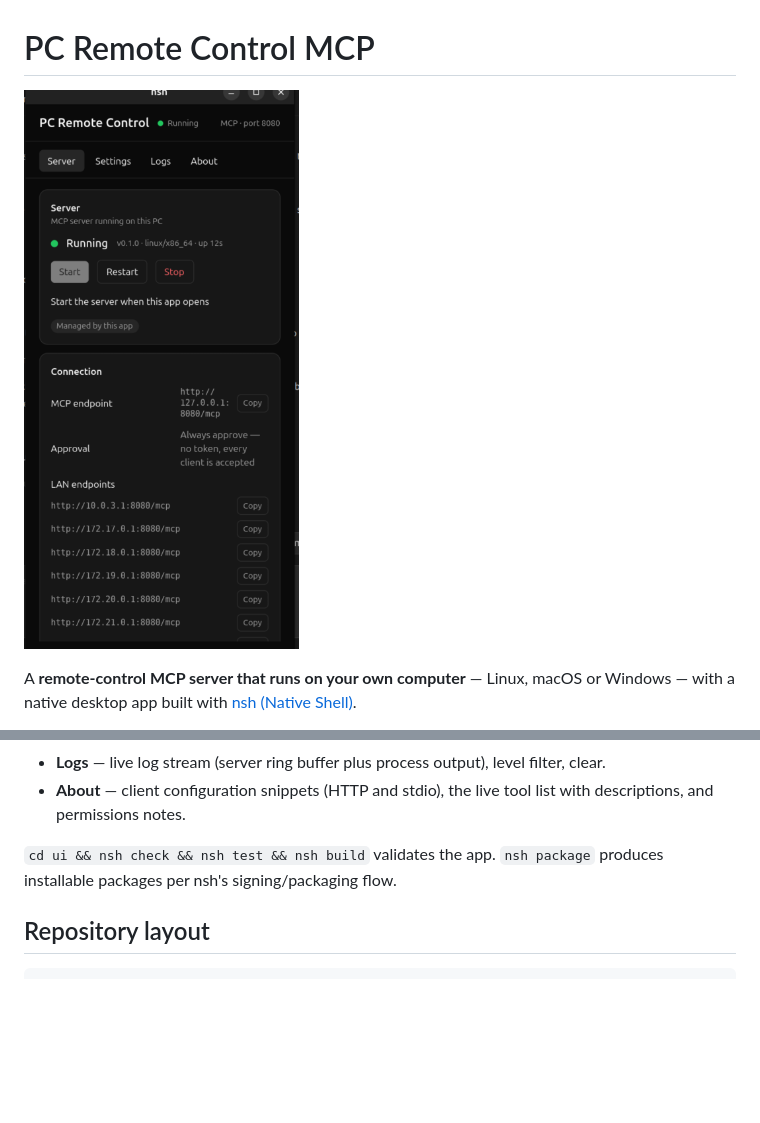
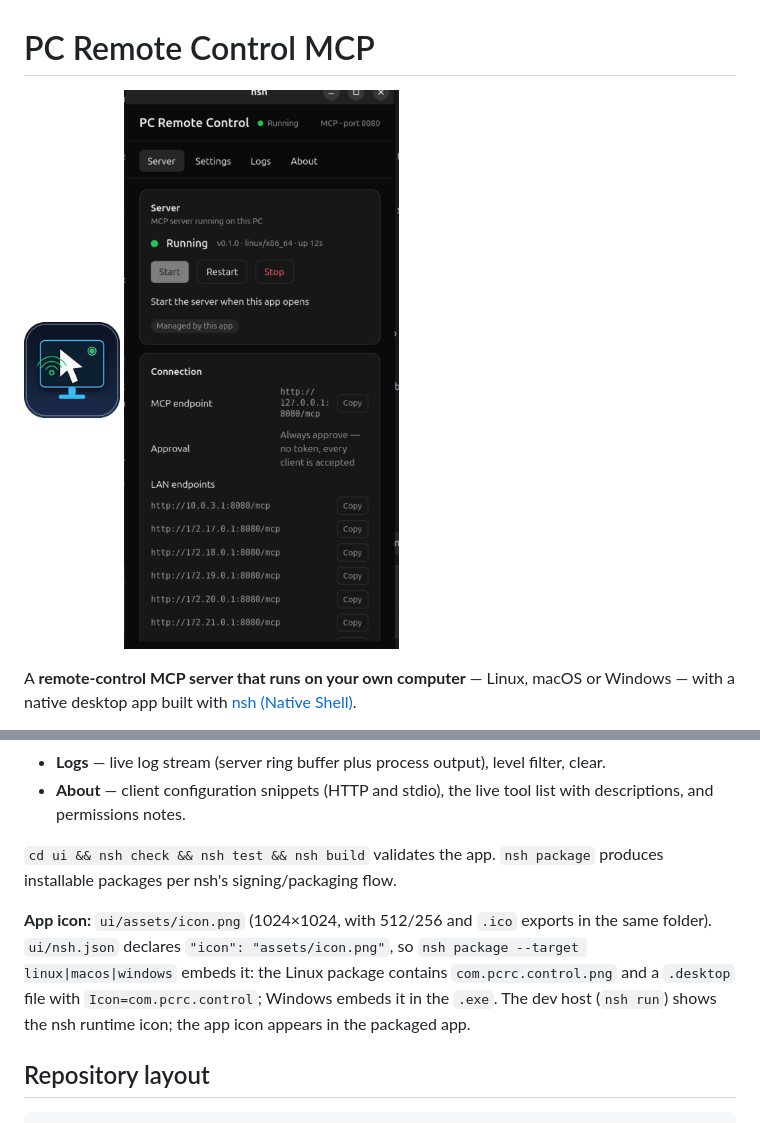
Before and after one commit to ebiyepadedimaro-afk/Pc-remote-control-mcp, a Markdown page: README.md, 2 parts joined by grey strips. Rendered like a GitHub page; pictures changed too: docs/icon.png (added); blank space fills up the shorter version.

Commit message:
app icon: monitor + remote-cursor design, nsh manifest wiring, packaged app verification

````diff
--- a/README.md
+++ b/README.md
@@ -1,6 +1,6 @@
 # PC Remote Control MCP
 
-![PC Remote Control desktop app](docs/ui.png)
+<img src="docs/icon.png" width="96" alt="PC Remote Control icon"> ![PC Remote Control desktop app](docs/ui.png)
 
 A **remote-control MCP server that runs on your own computer** — Linux, macOS or Windows — with a native
 desktop app built with [nsh (Native Shell)](https://nsh.dev).
@@ -356,6 +356,11 @@ Four pages:
 `cd ui && nsh check && nsh test && nsh build` validates the app. `nsh package` produces installable packages per nsh's
 signing/packaging flow.
 
+**App icon:** `ui/assets/icon.png` (1024×1024, with 512/256 and `.ico` exports in the same folder). `ui/nsh.json`
+declares `"icon": "assets/icon.png"`, so `nsh package --target linux|macos|windows` embeds it: the Linux package
+contains `com.pcrc.control.png` and a `.desktop` file with `Icon=com.pcrc.control`; Windows embeds it in the `.exe`.
+The dev host (`nsh run`) shows the nsh runtime icon; the app icon appears in the packaged app.
+
 ## Repository layout
 
 ```
````
Also changed, not shown: ui/assets/icon-256.png (added), ui/assets/icon-512.png (added), ui/assets/icon.png (added), 2 other files.
